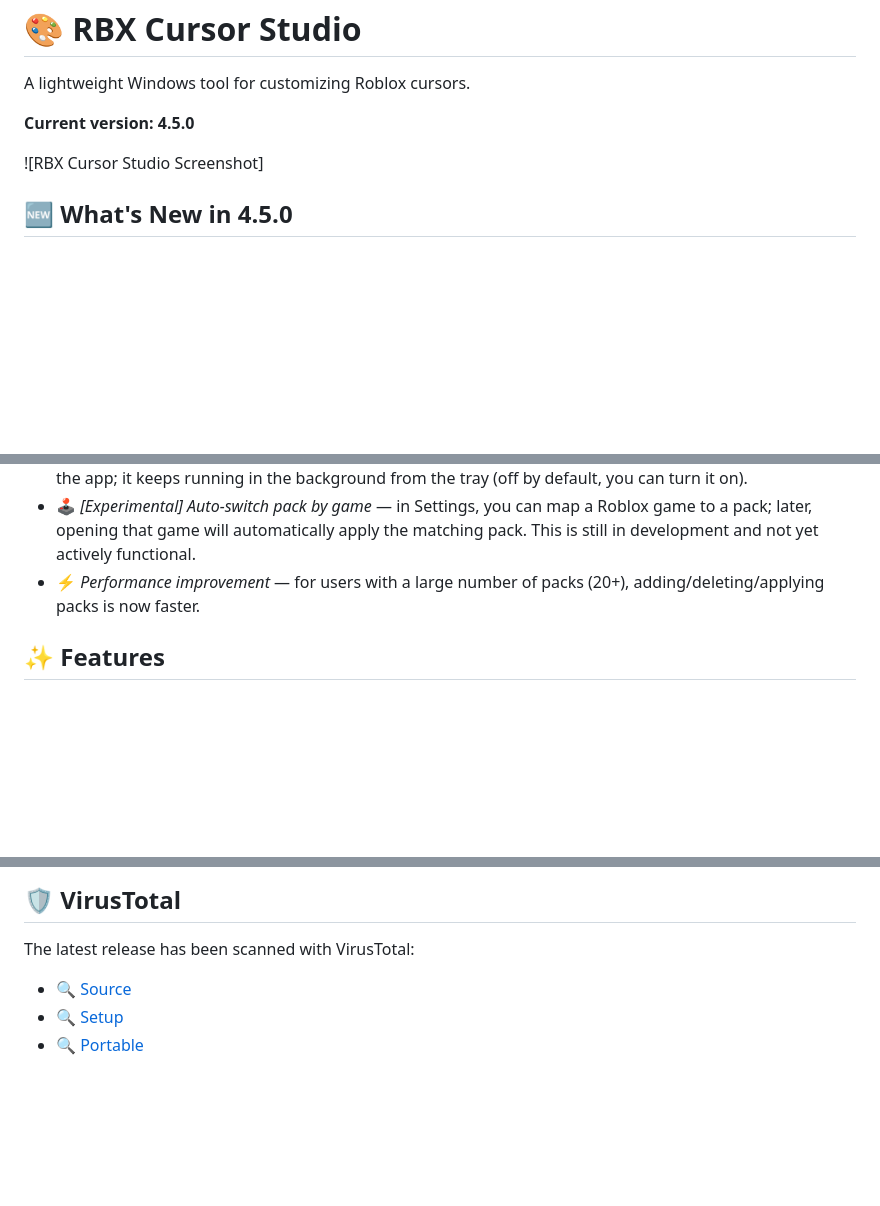
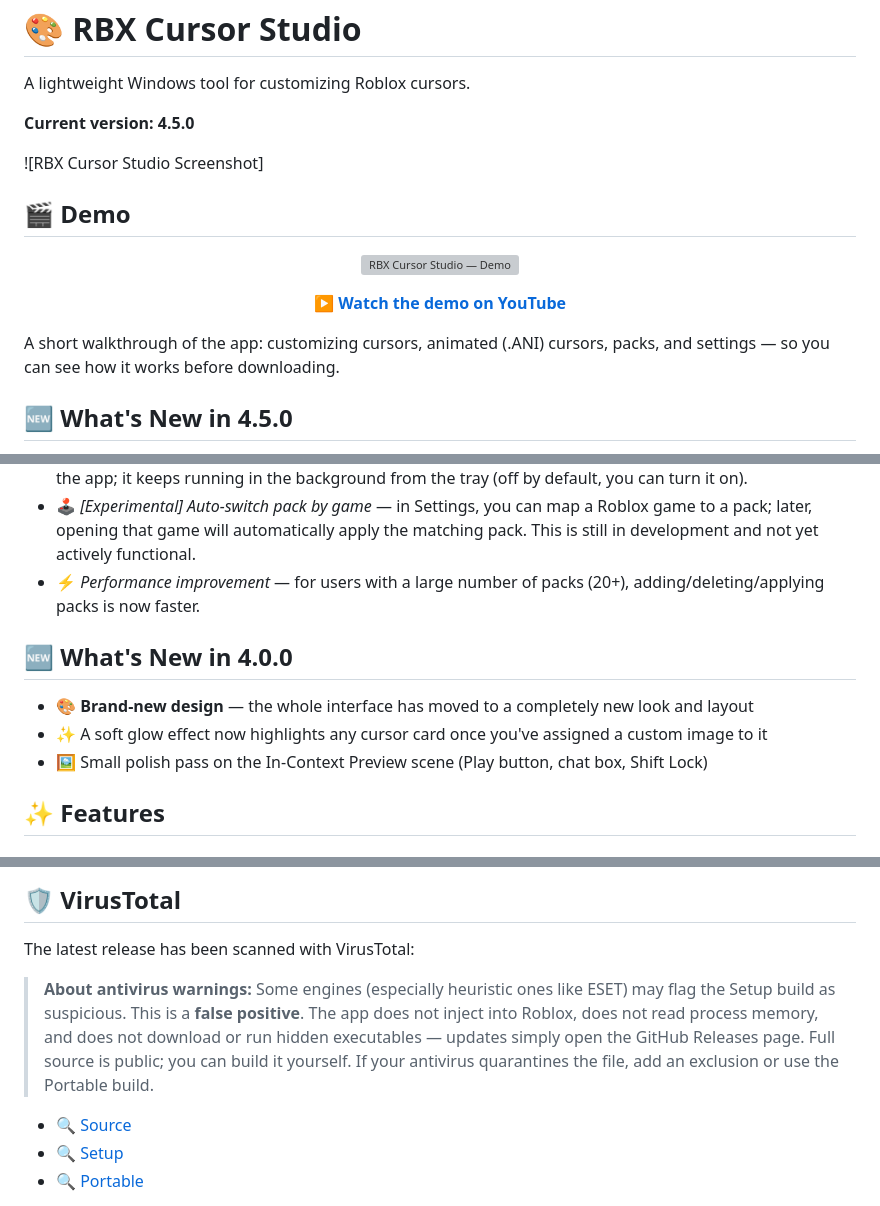
Before and after one commit to Carl00-mpeek/Roblox-Cursor-Studio, a Markdown page: README.md, 3 parts joined by grey strips. Rendered like a GitHub page; blank space fills up the shorter version; grey boxes are pictures that could not be loaded.

```diff
--- a/README.md
+++ b/README.md
@@ -15,6 +15,21 @@ A lightweight Windows tool for customizing Roblox cursors.
 
 ![RBX Cursor Studio Screenshot]
 
+## 🎬 Demo
+
+<p align="center">
+  <a href="https://www.youtube.com/watch?v=kKYbosdVFig">
+    <img src="https://img.youtube.com/vi/kKYbosdVFig/maxresdefault.jpg" alt="RBX Cursor Studio — Demo" width="720">
+  </a>
+</p>
+
+<p align="center">
+  <a href="https://www.youtube.com/watch?v=kKYbosdVFig"><strong>▶ Watch the demo on YouTube</strong></a>
+</p>
+
+A short walkthrough of the app: customizing cursors, animated (.ANI) cursors, packs, and settings — so you can see how it works before downloading.
+
+
 ## 🆕 What's New in 4.5.0
 
 - 🐛 *Animated cursor no longer disappears when a pack is deleted* — deleting a pack whose animation was active no longer breaks the animation.
@@ -24,6 +39,12 @@ A lightweight Windows tool for customizing Roblox cursors.
 - ⚙️ *New setting: "Minimize to Tray on Close"* — if you enable this in Settings, closing the window won't quit the app; it keeps running in the background from the tray (off by default, you can turn it on).
 - 🕹️ *[Experimental] Auto-switch pack by game* — in Settings, you can map a Roblox game to a pack; later, opening that game will automatically apply the matching pack. This is still in development and not yet actively functional.
 - ⚡ *Performance improvement* — for users with a large number of packs (20+), adding/deleting/applying packs is now faster.
+
+## 🆕 What's New in 4.0.0
+
+- 🎨 **Brand-new design** — the whole interface has moved to a completely new look and layout
+- ✨ A soft glow effect now highlights any cursor card once you've assigned a custom image to it
+- 🖼️ Small polish pass on the In-Context Preview scene (Play button, chat box, Shift Lock)
 
 ## ✨ Features
 
@@ -107,6 +128,8 @@ npm run dist     # build the installer and portable exe
 ## 🛡️ VirusTotal
 
 The latest release has been scanned with VirusTotal:
+> **About antivirus warnings:** Some engines (especially heuristic ones like ESET) may flag the Setup build as suspicious. This is a **false positive**. The app does not inject into Roblox, does not read process memory, and does not download or run hidden executables — updates simply open the GitHub Releases page. Full source is public; you can build it yourself. If your antivirus quarantines the file, add an exclusion or use the Portable build.
+
 
 - [🔍 Source](https://www.virustotal.com/gui/file/d6164ae95c241574d51e8ae521035cb12dbc00a99e30169d805f5ea60930262f?nocache=1)
 - [🔍 Setup](https://www.virustotal.com/gui/file/931ff40b0d11505572b12e221d5063987da2312b91bbf7bde741a47b1fd42131?nocache=1)
```
Also changed, not shown: README.tr.md (+23 -0 lines).
